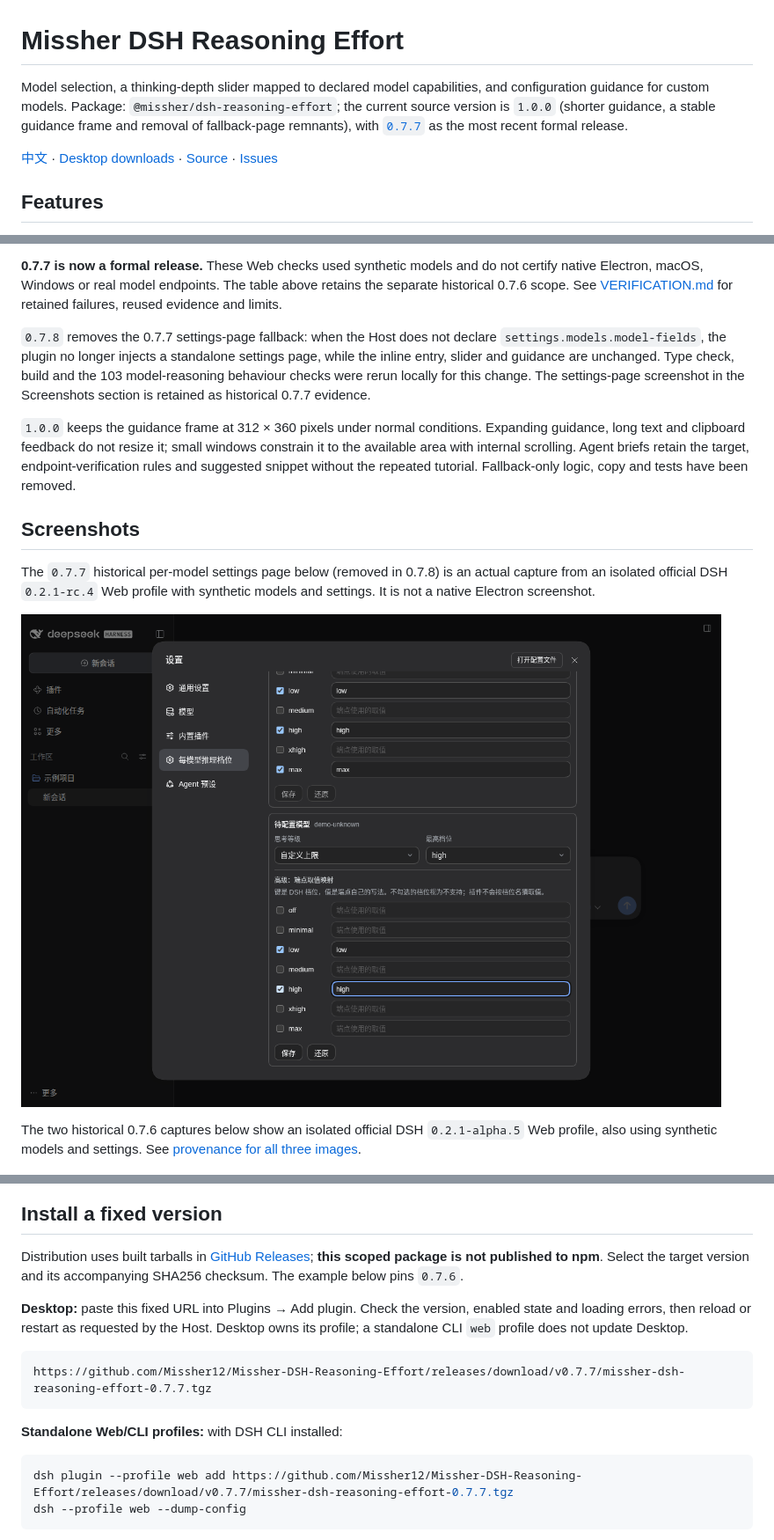
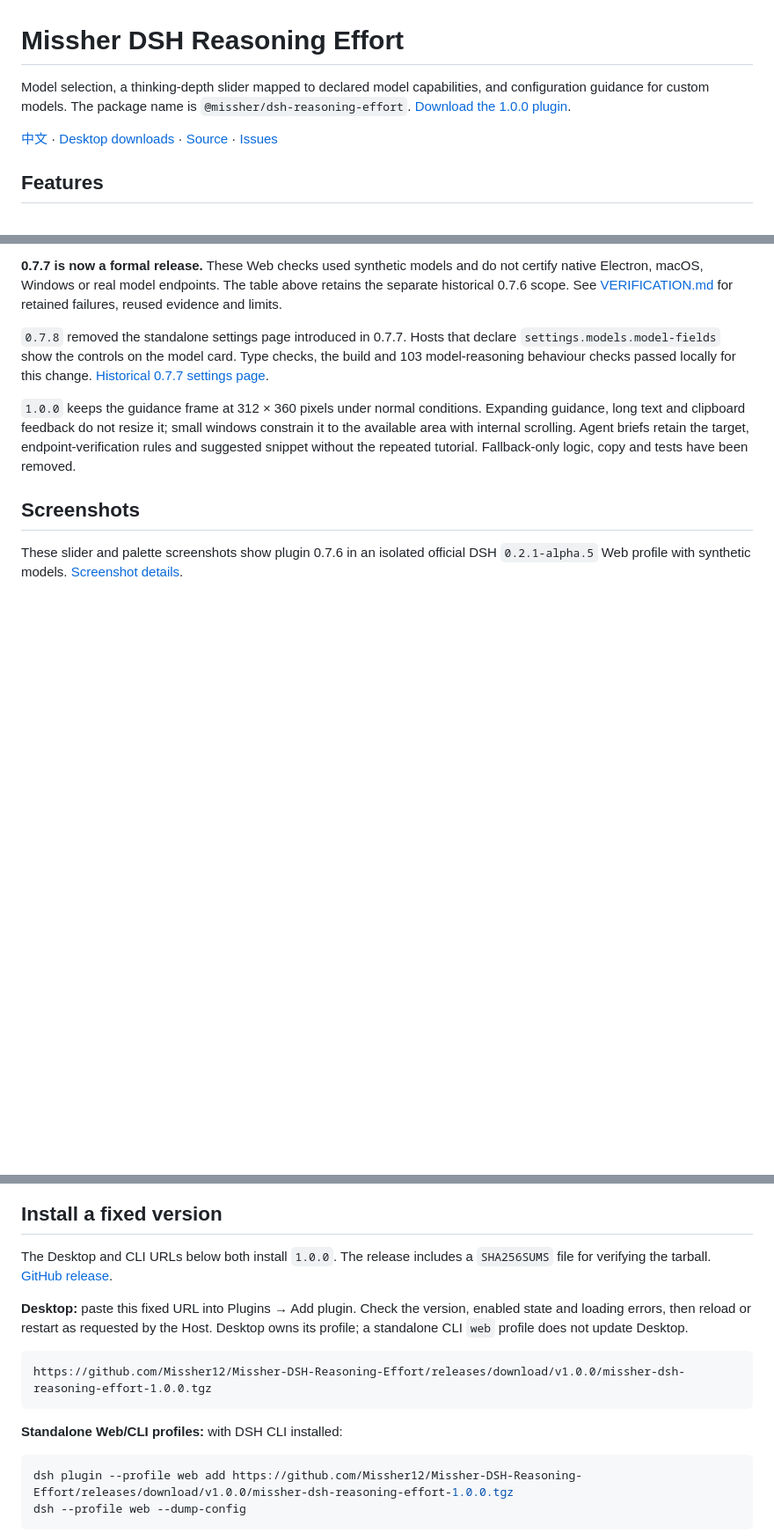
Before and after one commit to Missher12/Missher-DSH-Reasoning-Effort, a Markdown page: README.en.md, 3 parts joined by grey strips. Shown at 88% size. Drawn GitHub-style; blank space fills up the shorter version.

Commit message:
docs: point plugin downloads to the 1.0.0 release

````diff
--- a/README.en.md
+++ b/README.en.md
@@ -1,6 +1,6 @@
 # Missher DSH Reasoning Effort
 
-Model selection, a thinking-depth slider mapped to declared model capabilities, and configuration guidance for custom models. Package: `@missher/dsh-reasoning-effort`; the current source version is `1.0.0` (shorter guidance, a stable guidance frame and removal of fallback-page remnants), with [`0.7.7`](https://github.com/Missher12/Missher-DSH-Reasoning-Effort/releases/tag/v0.7.7) as the most recent formal release.
+Model selection, a thinking-depth slider mapped to declared model capabilities, and configuration guidance for custom models. The package name is `@missher/dsh-reasoning-effort`. [Download the 1.0.0 plugin](https://github.com/Missher12/Missher-DSH-Reasoning-Effort/releases/download/v1.0.0/missher-dsh-reasoning-effort-1.0.0.tgz).
 
 [中文](README.md) · [Desktop downloads](https://github.com/Missher12/Missher-DeepseekHarness-Desktop) · [Source](https://github.com/Missher12/Missher-DSH-Reasoning-Effort) · [Issues](https://github.com/Missher12/Missher-DSH-Reasoning-Effort/issues)
 
@@ -33,17 +33,13 @@ This is combined coverage across stages. The final CSS changes received affected
 
 **0.7.7 is now a formal release.** These Web checks used synthetic models and do not certify native Electron, macOS, Windows or real model endpoints. The table above retains the separate historical 0.7.6 scope. See [VERIFICATION.md](VERIFICATION.md) for retained failures, reused evidence and limits.
 
-`0.7.8` removes the 0.7.7 settings-page fallback: when the Host does not declare `settings.models.model-fields`, the plugin no longer injects a standalone settings page, while the inline entry, slider and guidance are unchanged. Type check, build and the 103 model-reasoning behaviour checks were rerun locally for this change. The settings-page screenshot in the Screenshots section is retained as historical 0.7.7 evidence.
+`0.7.8` removed the standalone settings page introduced in 0.7.7. Hosts that declare `settings.models.model-fields` show the controls on the model card. Type checks, the build and 103 model-reasoning behaviour checks passed locally for this change. [Historical 0.7.7 settings page](docs/images/reasoning-model-settings-rc4.png).
 
 `1.0.0` keeps the guidance frame at 312 × 360 pixels under normal conditions. Expanding guidance, long text and clipboard feedback do not resize it; small windows constrain it to the available area with internal scrolling. Agent briefs retain the target, endpoint-verification rules and suggested snippet without the repeated tutorial. Fallback-only logic, copy and tests have been removed.
 
 ## Screenshots
 
-The `0.7.7` historical per-model settings page below (removed in 0.7.8) is an actual capture from an isolated official DSH `0.2.1-rc.4` Web profile with synthetic models and settings. It is not a native Electron screenshot.
-
-![Per-model reasoning settings (official rc.4 Web, synthetic models)](docs/images/reasoning-model-settings-rc4.png)
-
-The two historical 0.7.6 captures below show an isolated official DSH `0.2.1-alpha.5` Web profile, also using synthetic models and settings. See [provenance for all three images](docs/images/README.md).
+These slider and palette screenshots show plugin 0.7.6 in an isolated official DSH `0.2.1-alpha.5` Web profile with synthetic models. [Screenshot details](docs/images/README.md).
 
 ![Thinking-depth slider](docs/images/reasoning-slider-alpha5.png)
 
@@ -51,18 +47,18 @@ The two historical 0.7.6 captures below show an isolated official DSH `0.2.1-alp
 
 ## Install a fixed version
 
-Distribution uses built tarballs in [GitHub Releases](https://github.com/Missher12/Missher-DSH-Reasoning-Effort/releases); **this scoped package is not published to npm**. Select the target version and its accompanying SHA256 checksum. The example below pins `0.7.6`.
+The Desktop and CLI URLs below both install `1.0.0`. The release includes a `SHA256SUMS` file for verifying the tarball. [GitHub release](https://github.com/Missher12/Missher-DSH-Reasoning-Effort/releases/tag/v1.0.0).
 
 **Desktop:** paste this fixed URL into Plugins → Add plugin. Check the version, enabled state and loading errors, then reload or restart as requested by the Host. Desktop owns its profile; a standalone CLI `web` profile does not update Desktop.
 
 ```text
-https://github.com/Missher12/Missher-DSH-Reasoning-Effort/releases/download/v0.7.7/missher-dsh-reasoning-effort-0.7.7.tgz
+https://github.com/Missher12/Missher-DSH-Reasoning-Effort/releases/download/v1.0.0/missher-dsh-reasoning-effort-1.0.0.tgz
 ```
 
 **Standalone Web/CLI profiles:** with DSH CLI installed:
 
 ```sh
-dsh plugin --profile web add https://github.com/Missher12/Missher-DSH-Reasoning-Effort/releases/download/v0.7.7/missher-dsh-reasoning-effort-0.7.7.tgz
+dsh plugin --profile web add https://github.com/Missher12/Missher-DSH-Reasoning-Effort/releases/download/v1.0.0/missher-dsh-reasoning-effort-1.0.0.tgz
 dsh --profile web --dump-config
 ```
 
````
Also changed, not shown: README.md (+6 -10 lines).
